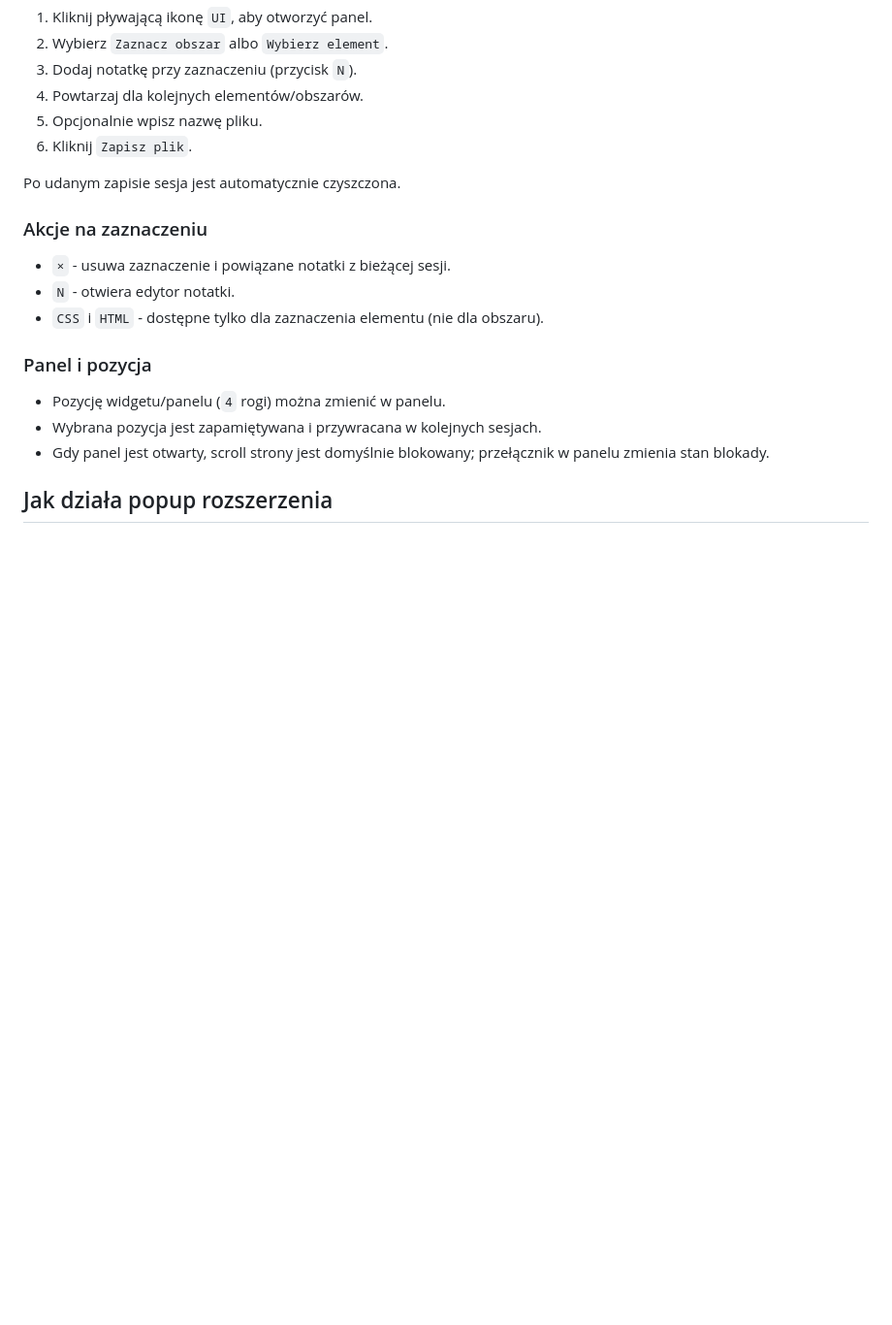
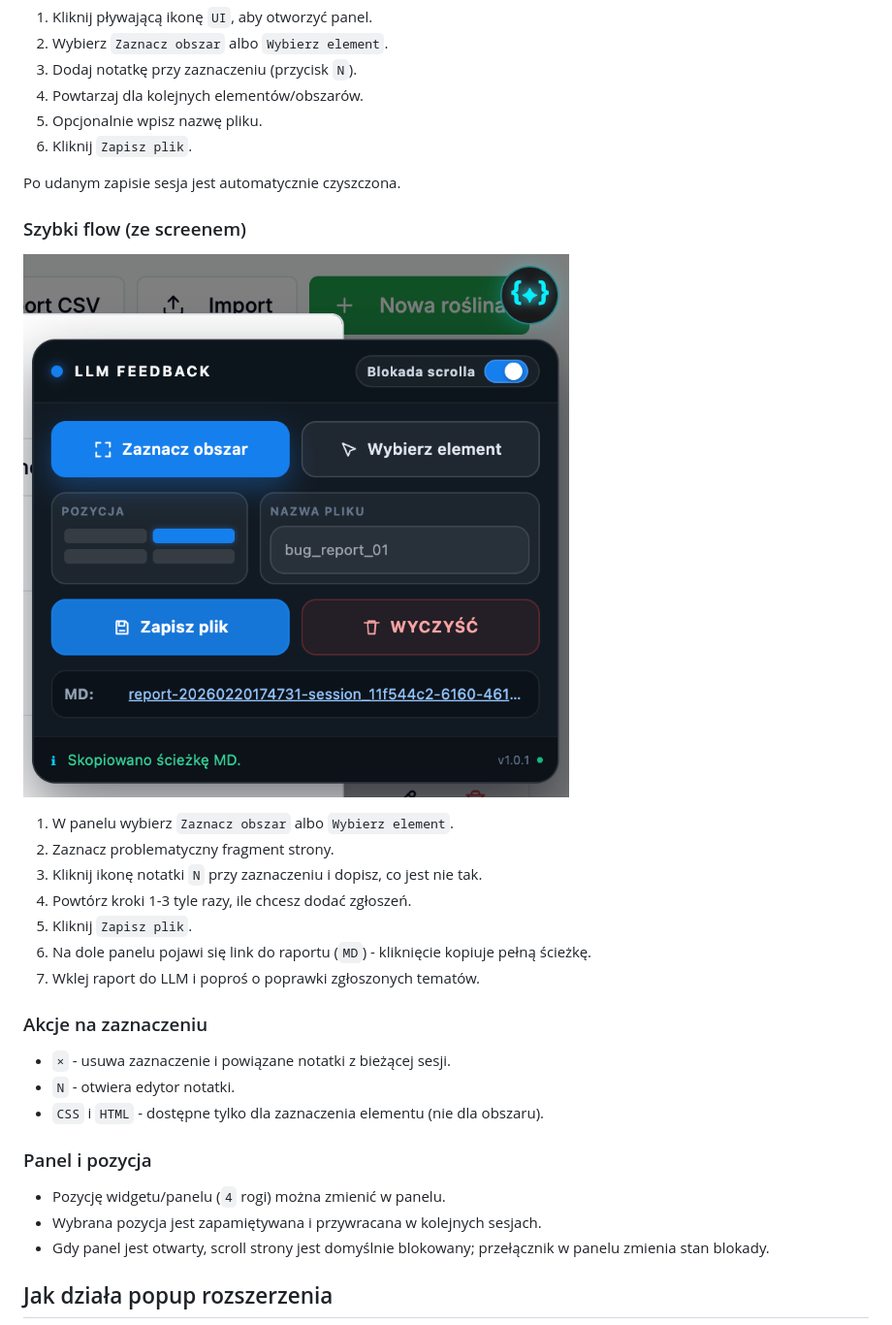
Before and after one commit to lukaszkukawski/LLMFeedback, a Markdown page: README.md, the part around the change. Shown at 97% size. Drawn GitHub-style; pictures changed too: screenExtensions.png (added); blank space fills up the shorter version.

Commit message:
docs: add visual quickstart flow for extension usage

```diff
--- a/README.md
+++ b/README.md
@@ -54,6 +54,18 @@ Ustawienie jest zapamiętywane osobno per domena.
 
 Po udanym zapisie sesja jest automatycznie czyszczona.
 
+### Szybki flow (ze screenem)
+
+![Panel rozszerzenia](./screenExtensions.png)
+
+1. W panelu wybierz `Zaznacz obszar` albo `Wybierz element`.
+2. Zaznacz problematyczny fragment strony.
+3. Kliknij ikonę notatki `N` przy zaznaczeniu i dopisz, co jest nie tak.
+4. Powtórz kroki 1-3 tyle razy, ile chcesz dodać zgłoszeń.
+5. Kliknij `Zapisz plik`.
+6. Na dole panelu pojawi się link do raportu (`MD`) - kliknięcie kopiuje pełną ścieżkę.
+7. Wklej raport do LLM i poproś o poprawki zgłoszonych tematów.
+
 ### Akcje na zaznaczeniu
 
 - `×` - usuwa zaznaczenie i powiązane notatki z bieżącej sesji.
```
